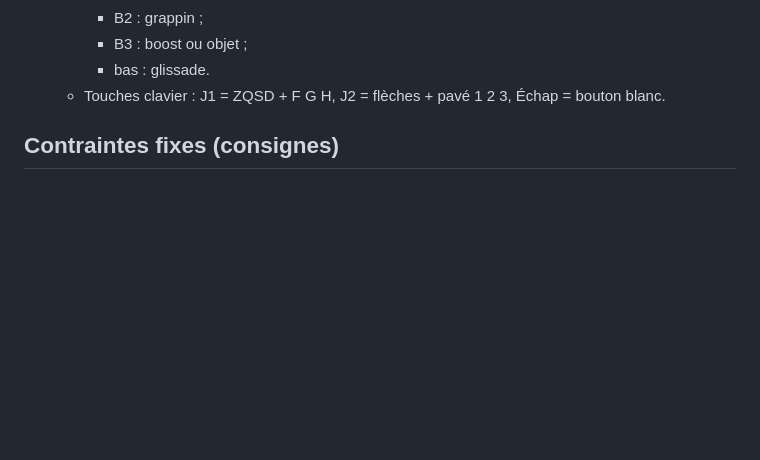
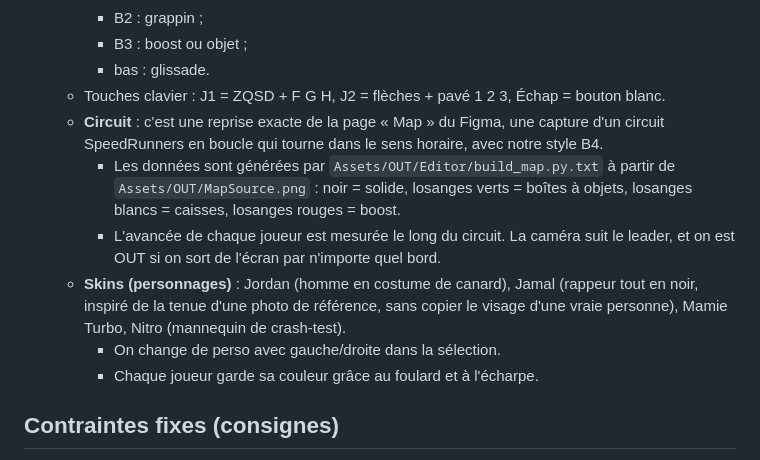
Before and after one commit to Rteix05/WS501D, a Markdown page: CLAUDE.md, the part around the change. GitHub-like rendering; blank space fills up the shorter version.

Commit message:
Doc : circuit repris de la page Map du Figma + skins (Jordan, Jamal, Mamie Turbo, Nitro)
Co-Authored-By: Claude Opus 5.5 <noreply@anthropic.com>
Claude-Session: https://claude.ai/code/session_018vMSu72gHNKQgmdkv2tiVZ

```diff
--- a/CLAUDE.md
+++ b/CLAUDE.md
@@ -25,6 +25,12 @@ Projet de groupe d'étudiants MMI : un **jeu d'arcade sous Unity** (web + borne
     - B3 : boost ou objet ;
     - bas : glissade.
   - Touches clavier : J1 = ZQSD + F G H, J2 = flèches + pavé 1 2 3, Échap = bouton blanc.
+  - **Circuit** : c'est une reprise exacte de la page « Map » du Figma, une capture d'un circuit SpeedRunners en boucle qui tourne dans le sens horaire, avec notre style B4.
+    - Les données sont générées par `Assets/OUT/Editor/build_map.py.txt` à partir de `Assets/OUT/MapSource.png` : noir = solide, losanges verts = boîtes à objets, losanges blancs = caisses, losanges rouges = boost.
+    - L'avancée de chaque joueur est mesurée le long du circuit. La caméra suit le leader, et on est OUT si on sort de l'écran par n'importe quel bord.
+  - **Skins (personnages)** : Jordan (homme en costume de canard), Jamal (rappeur tout en noir, inspiré de la tenue d'une photo de référence, sans copier le visage d'une vraie personne), Mamie Turbo, Nitro (mannequin de crash-test).
+    - On change de perso avec gauche/droite dans la sélection.
+    - Chaque joueur garde sa couleur grâce au foulard et à l'écharpe.
 
 ## Contraintes fixes (consignes)
 - **Moteur : Unity 6000.0.40f1** (imposé, c'est la version de l'Anatidae Toolkit ; tout le groupe doit avoir la même), avec le module WebGL. Sortie WebGL en 1920×1080, sur la borne Anatidae.
```
